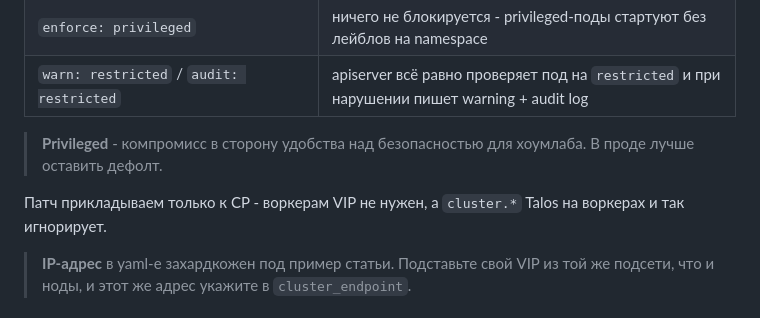
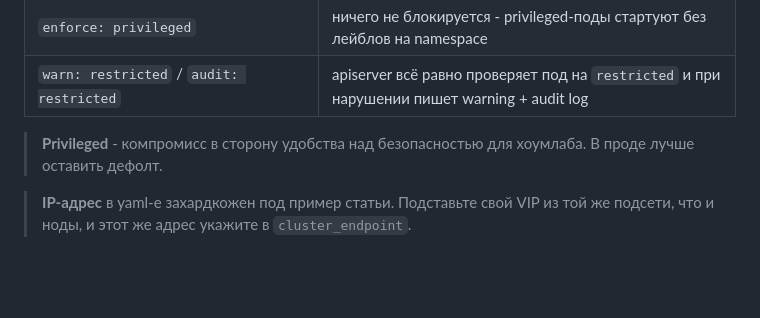
Before and after one commit to VizzleTF/onlyyaml, a Markdown page: posts/talos-longhorn.md, the part around the change. GitHub-like rendering; blank space fills up the shorter version.

Commit message:
docs(talos): drop trailing cp-only patch note
Co-Authored-By: Claude Opus 4.7 (1M context) <noreply@anthropic.com>

```diff
--- a/posts/talos-longhorn.md
+++ b/posts/talos-longhorn.md
@@ -406,8 +406,6 @@ cluster:
 
 > **Privileged** - компромисс в сторону удобства над безопасностью для хоумлаба. В проде лучше оставить дефолт.
 
-Патч прикладываем только к CP - воркерам VIP не нужен, а `cluster.*` Talos на воркерах и так игнорирует.
-
 > **IP-адрес** в yaml-е захардкожен под пример статьи. Подставьте свой VIP из той же подсети, что и ноды, и этот же адрес укажите в `cluster_endpoint`.
 
 ## Собираем конфиги нод
```
